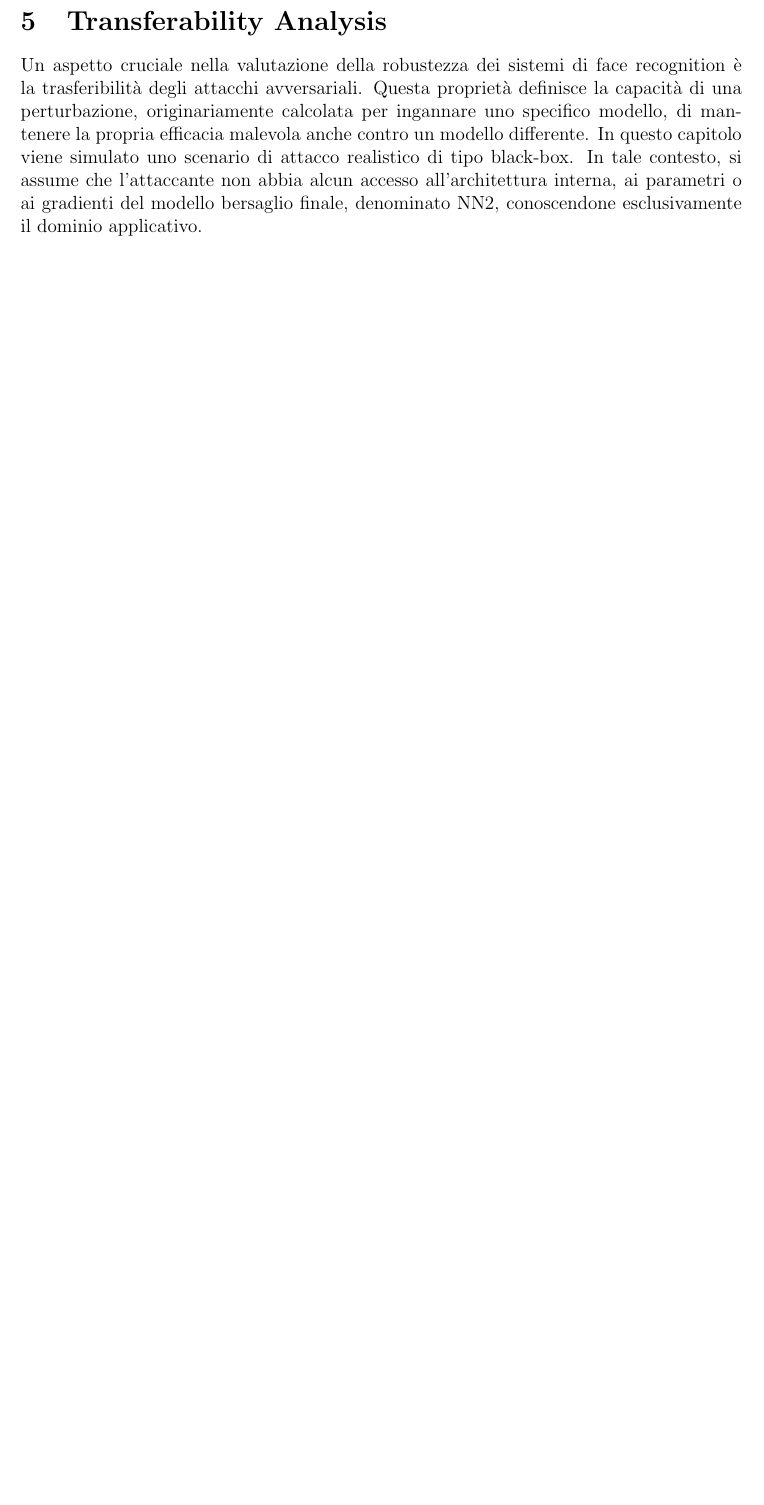
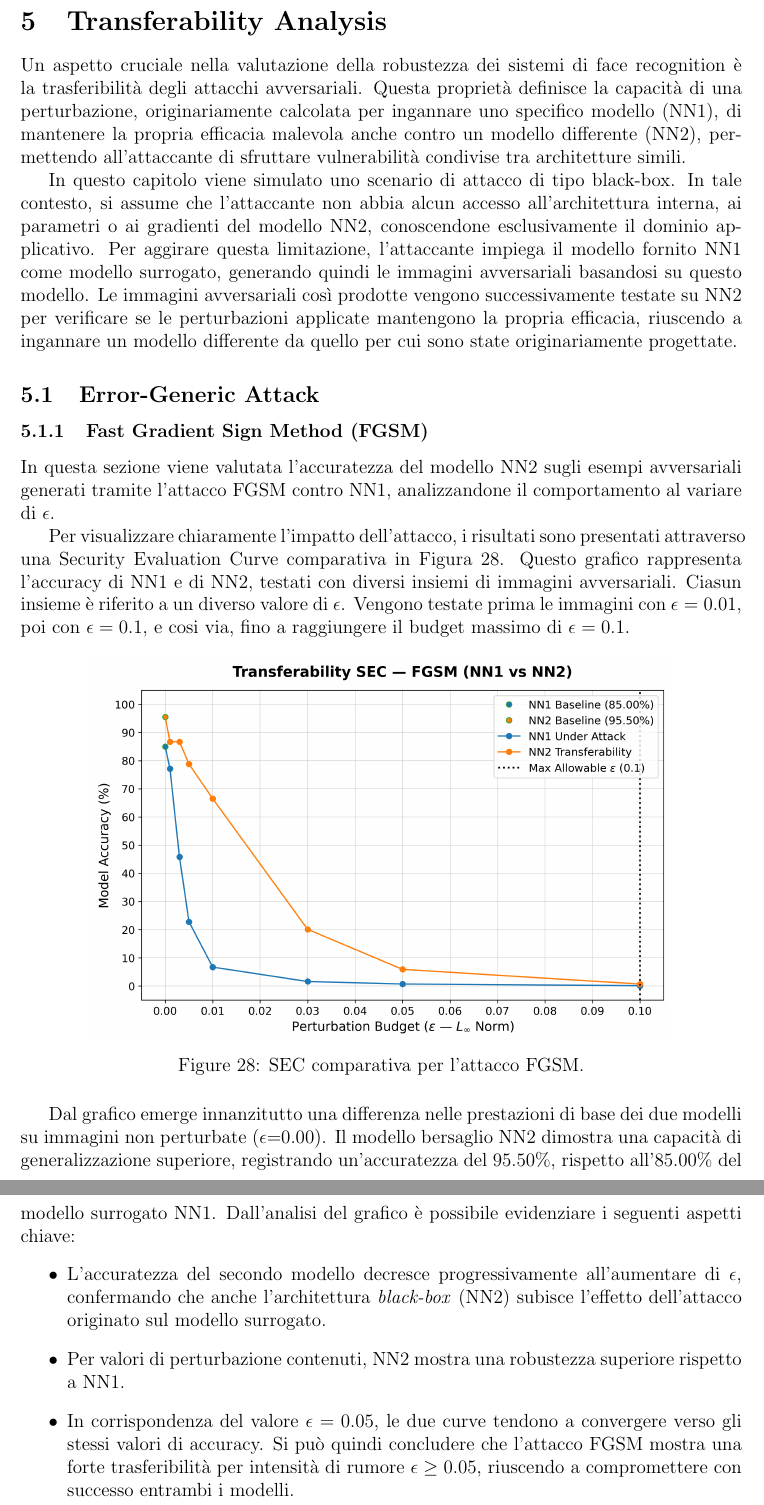
Before and after one commit to ChristianRosa02/AI4Cybersecurity_DOC, a LaTeX document (main.tex): part of page 44 of 44 before the commit and two parts of pages 44 and 45 of 45 after it, the two joined at a grey line, cut so that both start at the same text, the shorter picture padded with empty space. Compiled offline with pdfLaTeX.

Commit message:
Starting transferability

```diff
--- a/main.tex
+++ b/main.tex
@@ -1389,6 +1389,33 @@ La griglia di esplorazione iper-parametrica ha incrociato la profondità dell'ot
 
 \clearpage
 \section{Transferability Analysis}
-Un aspetto cruciale nella valutazione della robustezza dei sistemi di face recognition è la trasferibilità degli attacchi avversariali. Questa proprietà definisce la capacità di una perturbazione, originariamente calcolata per ingannare uno specifico modello, di mantenere la propria efficacia malevola anche contro un modello differente.
-In questo capitolo viene simulato uno scenario di attacco realistico di tipo black-box. In tale contesto, si assume che l'attaccante non abbia alcun accesso all'architettura interna, ai parametri o ai gradienti del modello bersaglio finale, denominato NN2, conoscendone esclusivamente il dominio applicativo.
-\end{document}
+Un aspetto cruciale nella valutazione della robustezza dei sistemi di face recognition è la trasferibilità degli attacchi avversariali. Questa proprietà definisce la capacità di una perturbazione, originariamente calcolata per ingannare uno specifico modello (NN1), di mantenere la propria efficacia malevola anche contro un modello differente (NN2), permettendo all'attaccante di sfruttare vulnerabilità condivise tra architetture simili.
+
+In questo capitolo viene simulato uno scenario di attacco di tipo black-box. In tale contesto, si assume che l'attaccante non abbia alcun accesso all'architettura interna, ai parametri o ai gradienti del modello NN2, conoscendone esclusivamente il dominio applicativo.
+Per aggirare questa limitazione, l'attaccante impiega il modello fornito NN1 come modello surrogato, generando quindi le immagini avversariali basandosi su questo modello.
+Le immagini avversariali così prodotte vengono successivamente testate su NN2 per verificare se le perturbazioni applicate mantengono la propria efficacia, riuscendo a ingannare un modello differente da quello per cui sono state originariamente progettate.
+
+\subsection{Error-Generic Attack}
+
+
+
+\subsubsection{Fast Gradient Sign Method (FGSM)}
+
+In questa sezione viene valutata l'accuratezza del modello NN2 sugli esempi avversariali generati tramite l'attacco FGSM contro NN1, analizzandone il comportamento al variare di $\epsilon$.
+
+Per visualizzare chiaramente l'impatto dell'attacco, i risultati sono presentati attraverso una Security Evaluation Curve comparativa in Figura \ref{fig:fgsm_transferability_untargeted}. Questo grafico rappresenta l'accuracy di NN1 e di NN2, testati con diversi insiemi di immagini avversariali. Ciasun insieme è riferito a un diverso valore di $\epsilon$. Vengono testate prima le immagini con $\epsilon = 0.01$, poi con $\epsilon = 0.1$, e cosi via, fino a raggiungere il budget massimo di $\epsilon = 0.1$.
+\begin{figure}[htbp]
+    \centering
+    % Regola il parametro width (es. 0.8\textwidth) per ingrandire o rimpicciolire l'immagine
+    \includegraphics[width=0.8\textwidth]{./Transferability/untargeted/FGSM/image.png}
+    \caption{SEC comparativa per l'attacco FGSM.}
+    \label{fig:fgsm_transferability_untargeted}
+\end{figure}
+
+Dal grafico emerge innanzitutto una differenza nelle prestazioni di base dei due modelli su immagini non perturbate ($\epsilon$=0.00). Il modello bersaglio NN2 dimostra una capacità di generalizzazione superiore, registrando un'accuratezza del 95.50\%, rispetto all'85.00\% del modello surrogato NN1.
+Dall'analisi del grafico è possibile evidenziare i seguenti aspetti chiave:
+\begin{itemize}
+    \item L'accuratezza del secondo modello decresce progressivamente all'aumentare di $\epsilon$, confermando che anche l'architettura \textit{black-box} (NN2) subisce l'effetto dell'attacco originato sul modello surrogato.
+    \item Per valori di perturbazione contenuti, NN2 mostra una robustezza superiore rispetto a NN1.
+    \item In corrispondenza del valore $\epsilon = 0.05$, le due curve tendono a convergere verso gli stessi valori di accuracy. Si può quindi concludere che l'attacco FGSM mostra una forte trasferibilità per intensità di rumore $\epsilon \geq 0.05$, riuscendo a compromettere con successo entrambi i modelli.
+\end{itemize}
```
Also changed, not shown: Transferability/untargeted/BIM/image.png (added), Transferability/untargeted/FGSM/image.png (added), main.tex (17 more changed lines), 1 other file.
